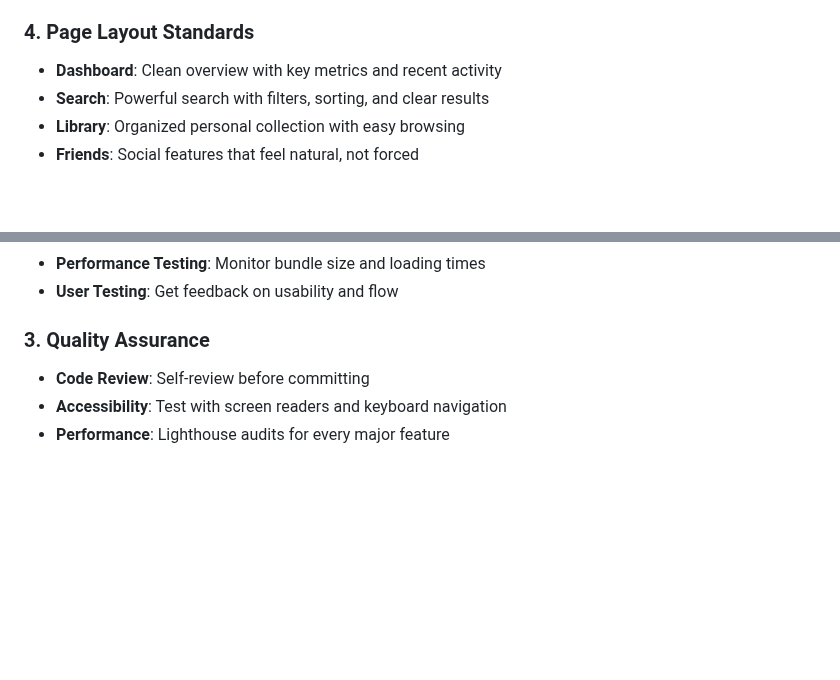
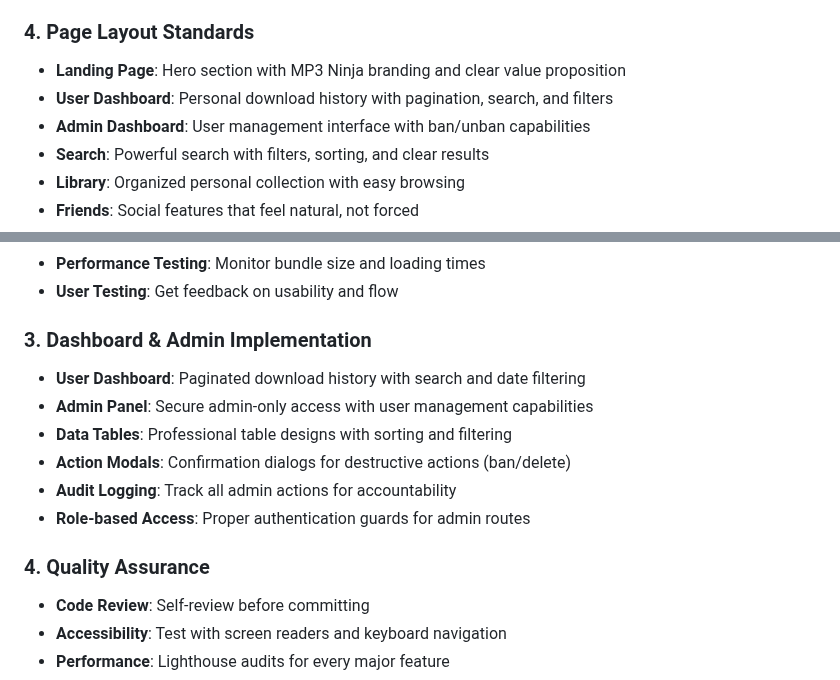
Before and after one commit to Musyonchez/yt, a Markdown page: CLAUDE.md, 2 parts joined by grey strips. Rendered like a GitHub page; blank space fills up the shorter version.

```diff
--- a/CLAUDE.md
+++ b/CLAUDE.md
@@ -78,7 +78,9 @@ MP3 Ninja - A professional SaaS-grade YouTube MP3 download platform with social
 - **Imagery**: Proper image optimization and fallback states
 
 ### 4. Page Layout Standards
-- **Dashboard**: Clean overview with key metrics and recent activity
+- **Landing Page**: Hero section with MP3 Ninja branding and clear value proposition
+- **User Dashboard**: Personal download history with pagination, search, and filters
+- **Admin Dashboard**: User management interface with ban/unban capabilities
 - **Search**: Powerful search with filters, sorting, and clear results
 - **Library**: Organized personal collection with easy browsing
 - **Friends**: Social features that feel natural, not forced
@@ -128,7 +130,15 @@ MP3 Ninja - A professional SaaS-grade YouTube MP3 download platform with social
 - **Performance Testing**: Monitor bundle size and loading times
 - **User Testing**: Get feedback on usability and flow
 
-### 3. Quality Assurance
+### 3. Dashboard & Admin Implementation
+- **User Dashboard**: Paginated download history with search and date filtering
+- **Admin Panel**: Secure admin-only access with user management capabilities
+- **Data Tables**: Professional table designs with sorting and filtering
+- **Action Modals**: Confirmation dialogs for destructive actions (ban/delete)
+- **Audit Logging**: Track all admin actions for accountability
+- **Role-based Access**: Proper authentication guards for admin routes
+
+### 4. Quality Assurance
 - **Code Review**: Self-review before committing
 - **Accessibility**: Test with screen readers and keyboard navigation
 - **Performance**: Lighthouse audits for every major feature
```
Also changed, not shown: README.md (+33 -6 lines).
